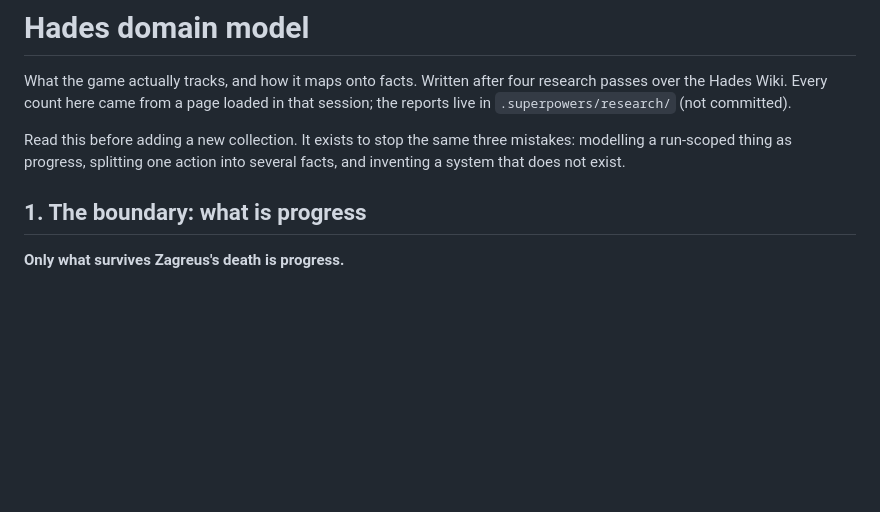
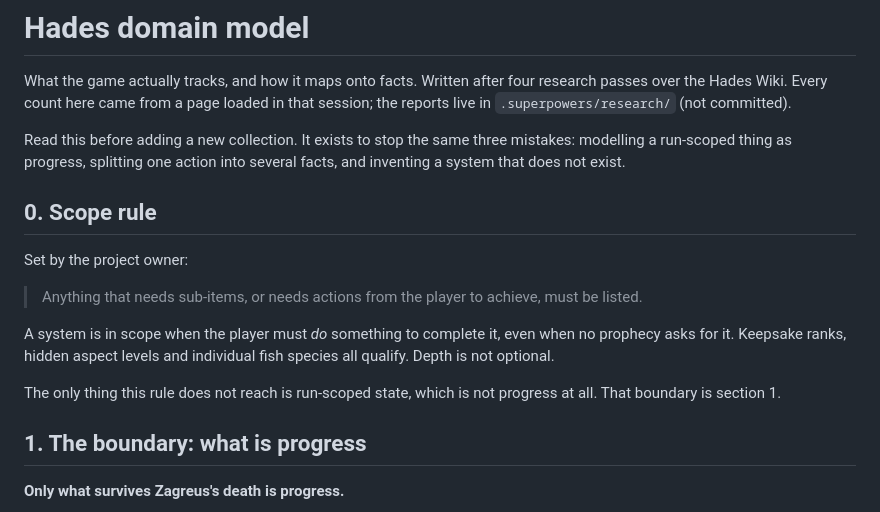
Before and after one commit to babimartins/hades-prophecy-tracker, a Markdown page: docs/domain-model.md, the part around the change. GitHub-like rendering; blank space fills up the shorter version.

```diff
--- a/docs/domain-model.md
+++ b/docs/domain-model.md
@@ -7,6 +7,20 @@ that session; the reports live in `.superpowers/research/` (not committed).
 Read this before adding a new collection. It exists to stop the same three
 mistakes: modelling a run-scoped thing as progress, splitting one action into
 several facts, and inventing a system that does not exist.
+
+## 0. Scope rule
+
+Set by the project owner:
+
+> Anything that needs sub-items, or needs actions from the player to achieve,
+> must be listed.
+
+A system is in scope when the player must *do* something to complete it, even
+when no prophecy asks for it. Keepsake ranks, hidden aspect levels and individual
+fish species all qualify. Depth is not optional.
+
+The only thing this rule does not reach is run-scoped state, which is not
+progress at all. That boundary is section 1.
 
 ## 1. The boundary: what is progress
 
```
Also changed, not shown: 1 other file.
